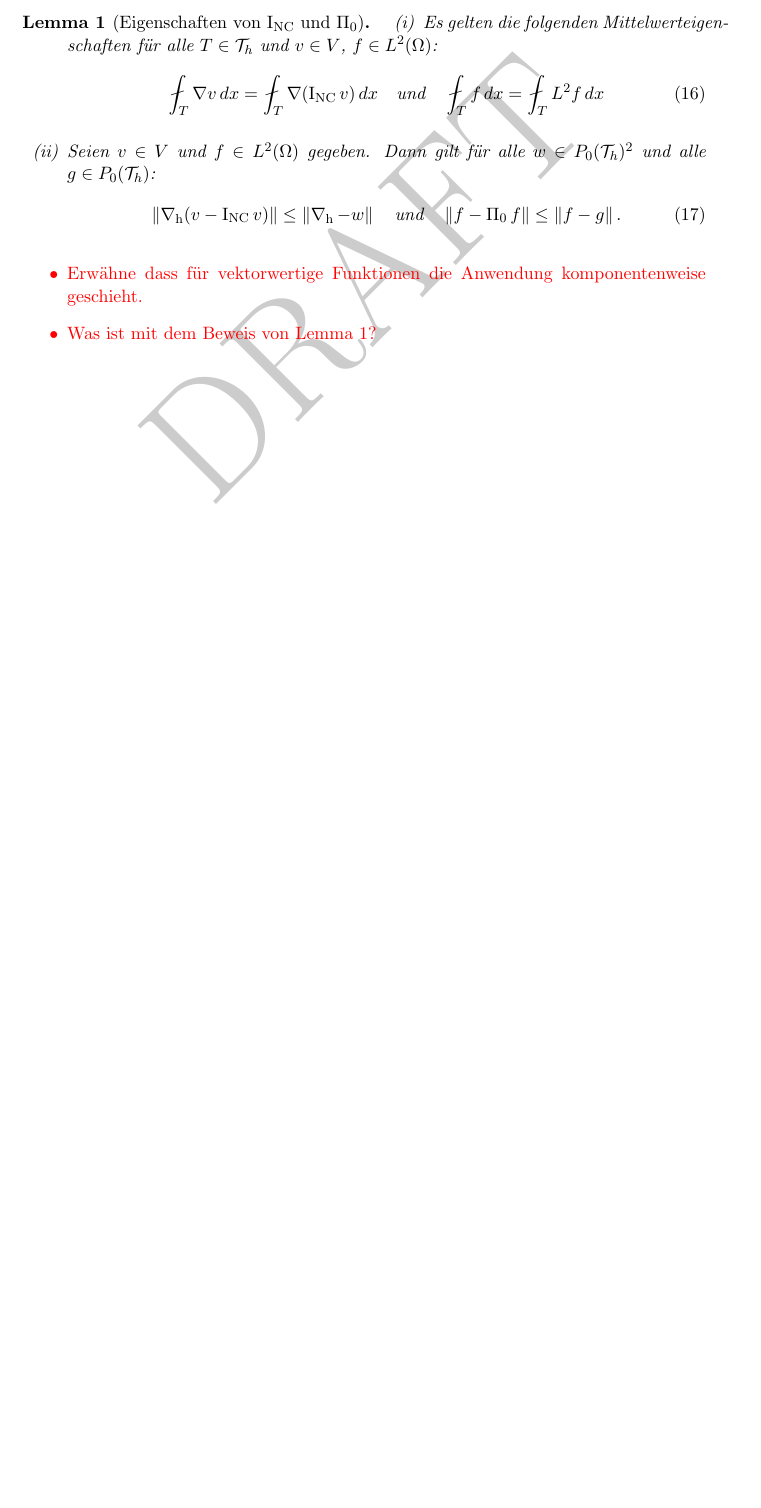
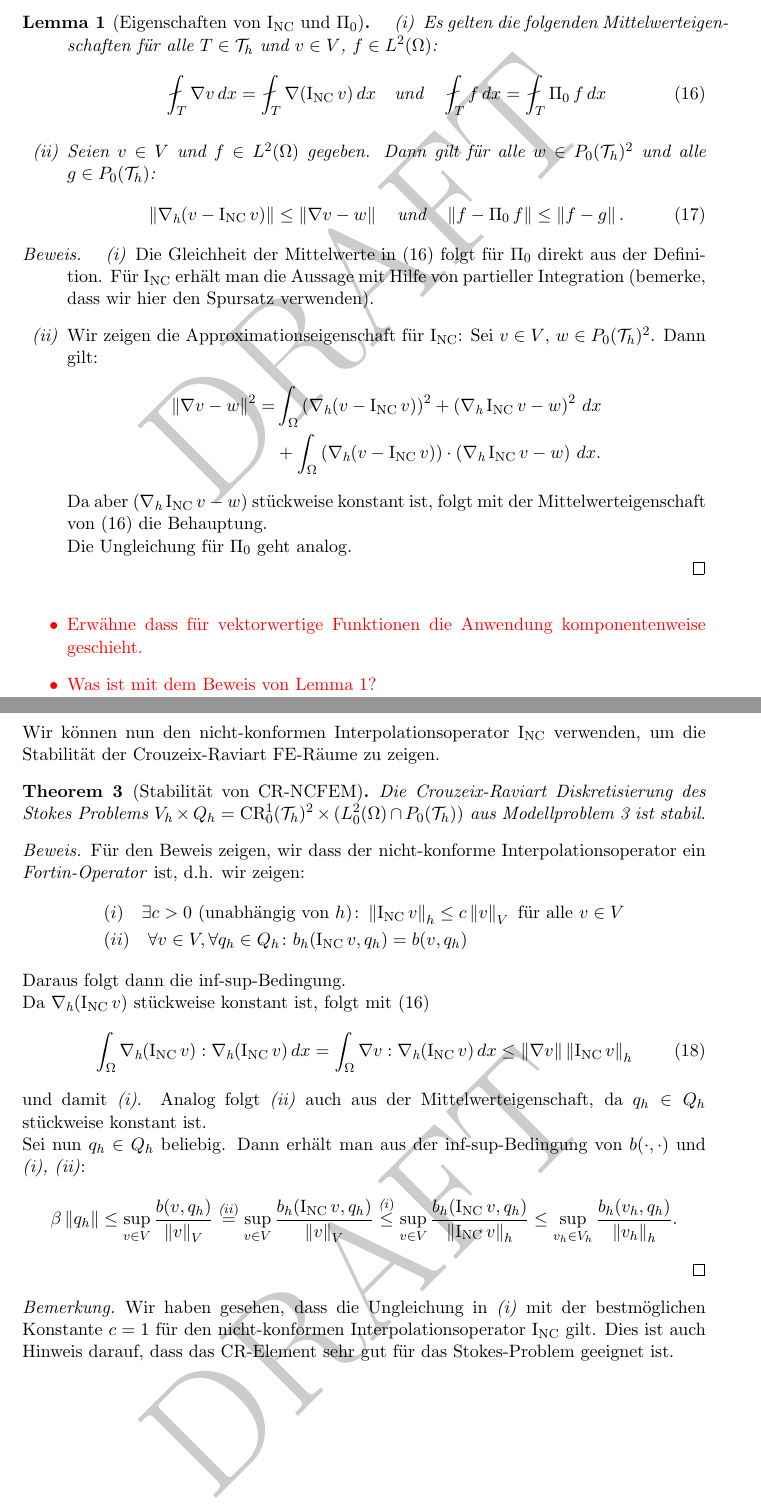
Before and after one commit to pascalkimhuber/SeminarMediusAnalysis, a LaTeX document (script/script.tex): part of page 6 of 6 before the commit and two parts of pages 6 and 7 of 7 after it, the two joined at a grey line, cut so that both start at the same text, the shorter picture padded with empty space. Compiled offline with pdfLaTeX.

Commit message:
Finished chapter 2 of the script.

```diff
--- a/script/script.tex
+++ b/script/script.tex
@@ -33,7 +33,7 @@
 
 \DeclareMathOperator{\divOp}{div}
 \DeclareMathOperator{\divh}{div_h}
-\DeclareMathOperator{\nablah}{\nabla_{\emph{h}}}
+\DeclareMathOperator{\nablah}{\nabla_{\textit{h}}}
 \DeclareMathOperator{\diam}{diam}
 \DeclareMathOperator{\midOp}{mid}
 \DeclareMathOperator{\intOp}{I_{NC}}
@@ -49,7 +49,7 @@
 \newtheorem{definition}{Definition}
 \newtheorem{modellproblem}{Modellproblem}
 \theoremstyle{remark}
-\newtheorem*{remark*}{Remark}
+\newtheorem*{remark*}{Bemerkung}
 
 % --------------------------------------- Some settings
 \SetWatermarkScale{4}
@@ -415,17 +415,37 @@ Bildraum darstellen:
     \begin{equation}
       \label{eq:16}
       \fint_T \nabla v \dx = \fint_T \nabla(\intOp v) \dx \quad \text{und} \quad
-      \fint_T f \dx = \fint_T \Ltwo f \dx
+      \fint_T f \dx = \fint_T \LtwoOp f \dx
     \end{equation}
   \item Seien \(v\in V\) und \(f\in \Ltwo(\Omega)\) gegeben. Dann gilt
     für alle \(w\in P_0(\mesh)^2\) und alle \(g\in P_0(\mesh)\):
     \begin{equation}
       \label{eq:17}
-      \norm{\nablah(v-\intOp v)} \leq \norm{\nablah - w} \quad
+      \norm{\nablah(v-\intOp v)} \leq \norm{\nabla v - w} \quad
       \text{und} \quad \norm{f-\LtwoOp f} \leq \norm{f-g}.
     \end{equation}
   \end{enumerate}
 \end{lemma}
+
+\begin{proof}[Beweis.]
+  \begin{enumerate}[label=\emph{(\roman*)}]
+  \item Die Gleichheit der Mittelwerte in (\ref{eq:16}) folgt für
+    \(\LtwoOp\) direkt aus der Definition. Für \(\intOp\) erhält man die
+    Aussage mit Hilfe von partieller Integration (bemerke, dass wir hier
+    den Spursatz verwenden).
+  \item Wir zeigen die Approximationseigenschaft für \(\intOp\): Sei
+    \(v \in V\), \(w\in P_0(\mesh)^2\). Dann gilt:
+    \begin{align}
+      \norm{\nabla v - w}^2 =& \int_\Omega \left(\nablah(v - \intOp v)\right)^2 + \left(\nablah \intOp v - w\right)^2 \dx \nonumber \\
+      & + \int_\Omega \left(\nablah(v - \intOp v)\right) \cdot \left(\nablah \intOp v - w\right) \dx. \nonumber
+    \end{align}
+    Da aber \(\left(\nablah \intOp v - w\right)\) stückweise konstant
+    ist, folgt mit der Mittelwerteigenschaft von (\ref{eq:16}) die
+    Behauptung. \\
+    Die Ungleichung für \(\LtwoOp\) geht analog.
+\end{enumerate}
+\end{proof}
+
 
 {\color{red}
   \begin{itemize}
@@ -434,6 +454,55 @@ Bildraum darstellen:
   \item Was ist mit dem Beweis von Lemma \ref{lem:1}?
   \end{itemize}
 }
+
+\noindent Wir können nun den nicht-konformen Interpolationsoperator \(\intOp\)
+verwenden, um die Stabilität der Crouzeix-Raviart FE-Räume zu zeigen.
+
+\begin{theorem}[Stabilität von CR-NCFEM]\label{thm:3}
+  Die Crouzeix-Raviart Diskretisierung des Stokes Problems \(V_h \times Q_h =
+  \crfem(\mesh)^2 \times (\Ltwo_0(\Omega)\cap P_0(\mesh))\) aus
+  Modellproblem \ref{problem:3}  ist stabil.
+\end{theorem}
+
+\begin{proof}[Beweis.]
+  Für den Beweis zeigen, wir dass der nicht-konforme
+  Interpolationsoperator ein \emph{Fortin-Operator} ist, d.h. wir
+  zeigen:
+ \begin{align}
+   &(i) \quad \exists c > 0 \text{ (unabhängig von } h\text{)} \colon
+   \hnorm{\intOp v} \leq c \vnorm{v} \text{ für alle } v \in V \nonumber\\
+   &(ii) \quad \forall v \in V, \forall q_h \in Q_h\colon b_h(\intOp v, q_h) = b(v, q_h) \nonumber
+   \label{align:2}
+  \end{align}
+  Daraus folgt dann die inf-sup-Bedingung. \\
+  Da \(\nablah (\intOp v)\) stückweise konstant ist, folgt mit
+  (\ref{eq:16})
+  \begin{equation}
+    \label{eq:18}
+    \int_\Omega \nablah (\intOp v) : \nablah (\intOp v) \dx =
+    \int_\Omega \nabla v : \nablah (\intOp v) \dx \leq \norm{\nabla v}\hnorm{\intOp v}
+  \end{equation}
+  und damit \emph{(i)}. Analog folgt \emph{(ii)} auch aus
+  der Mittelwerteigenschaft, da \(q_h \in Q_h\) stückweise konstant
+  ist. \\
+  Sei nun \(q_h \in Q_h\) beliebig. Dann erhält man aus der
+  inf-sup-Bedingung von \(b(\cdot, \cdot)\) und \emph{(i), (ii)}:
+  \begin{align}
+    \beta \norm{q_h}
+    &\leq \sup_{v\in V} \frac{b(v,q_h)}{\vnorm{v}}
+    \overset{\emph(ii)}{=} \sup_{v\in V} \frac{b_h(\intOp v,q_h)}{\vnorm{v}}
+    \overset{\emph(i)}{\leq} \sup_{v\in V} \frac{b_h(\intOp v,q_h)}{\hnorm{\intOp v}} \nonumber
+    \leq \sup_{v_h\in V_h} \frac{b_h(v_h,q_h)}{\hnorm{v_h}}. \nonumber
+  \end{align}
+\end{proof}
+
+\begin{remark*}
+  Wir haben gesehen, dass die Ungleichung in \emph{(i)} mit der
+  bestmöglichen Konstante \(c=1\) für den nicht-konformen
+  Interpolationsoperator \(\intOp\) gilt. Dies ist auch Hinweis
+  darauf, dass das CR-Element sehr gut für das Stokes-Problem geeignet
+  ist.
+\end{remark*}
 
 % In diesem Abschnitt soll zunächst eine Beschreibung des Stokes Problems
 % gegeben werden. \\
```
Also changed, not shown: script/script.pdf, 4 other files.
